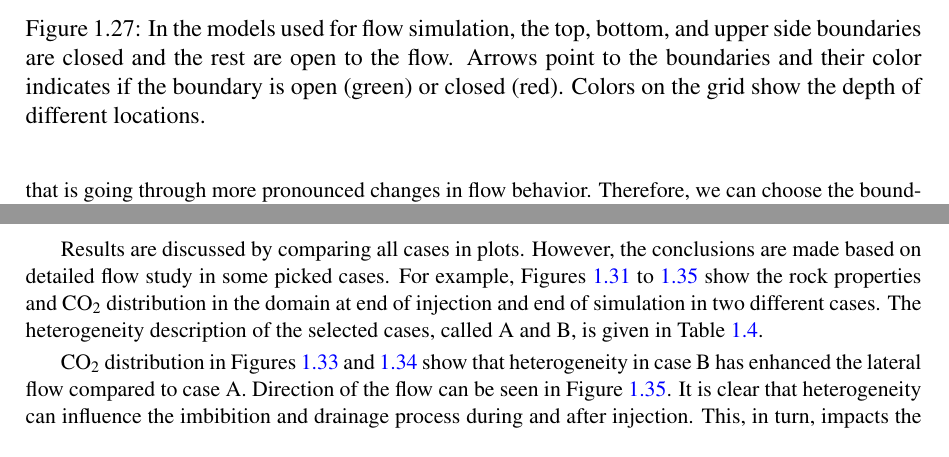
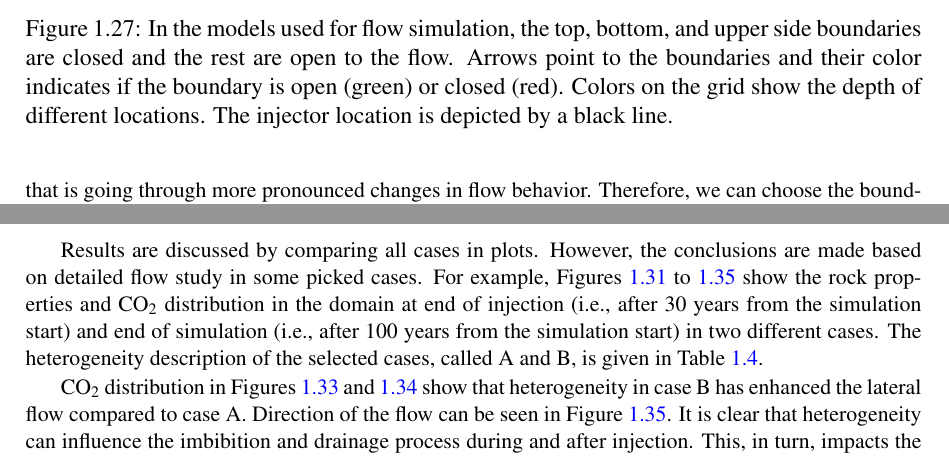
Before and after one commit to mas062/thdPdfLatex, a LaTeX thesis (latex/thesis-I.tex, which reads latex/introduction.tex): two parts of pages 48 and 50 of 81, joined at a grey line, cut so that both start at the same text. Compiled offline with pdfLaTeX.

Commit message:
figure 1.27 and start end simu

```diff
--- a/latex/introduction.tex
+++ b/latex/introduction.tex
@@ -1544,7 +1544,7 @@ the medium, the higher will be the risk of leakage.
 \begin{figure}
  \centering{}
  \includegraphics[width=0.8\linewidth]{./figurer/boundaries.pdf}
- \caption{In the models used for flow simulation, the top, bottom, and upper side boundaries are closed and the rest are open to the flow. Arrows point to the boundaries and their color indicates if the boundary is open (green) or closed (red). Colors on the grid show the depth of different locations.}
+ \caption{In the models used for flow simulation, the top, bottom, and upper side boundaries are closed and the rest are open to the flow. Arrows point to the boundaries and their color indicates if the boundary is open (green) or closed (red). Colors on the grid show the depth of different locations. The injector location is depicted by a black line.}
  \label{fig:BDRY}
 \end{figure}
 
@@ -1689,7 +1689,7 @@ on the cap-rock.}
 %
 \end{figure}
 
-Results are discussed by comparing all cases in plots. However, the conclusions are made based on detailed flow study in some picked cases. For example, Figures \ref{fig:Kz} to \ref{fig:FOSEOI} show the rock properties and \coo\ distribution in the domain at end of injection and end of simulation in two different cases. The heterogeneity description of the selected cases, called A and B, is given in Table \ref{tab:AaB}.
+Results are discussed by comparing all cases in plots. However, the conclusions are made based on detailed flow study in some picked cases. For example, Figures \ref{fig:Kz} to \ref{fig:FOSEOI} show the rock properties and \coo\ distribution in the domain at end of injection (i.e., after $30$ years from the simulation start) and end of simulation (i.e., after $100$ years from the simulation start) in two different cases. The heterogeneity description of the selected cases, called A and B, is given in Table \ref{tab:AaB}.
 
 \coo\ distribution in Figures \ref{fig:COEOI} and \ref{fig:COEOS} show that heterogeneity in case B has enhanced the lateral flow compared to case A. Direction of the flow can be seen in Figure \ref{fig:FOSEOI}. It is clear that heterogeneity can influence the imbibition and drainage process during and after injection. This, in turn, impacts the residual trapping process.
 
```
Also changed, not shown: latex/figurer/boundaries.pdf.
